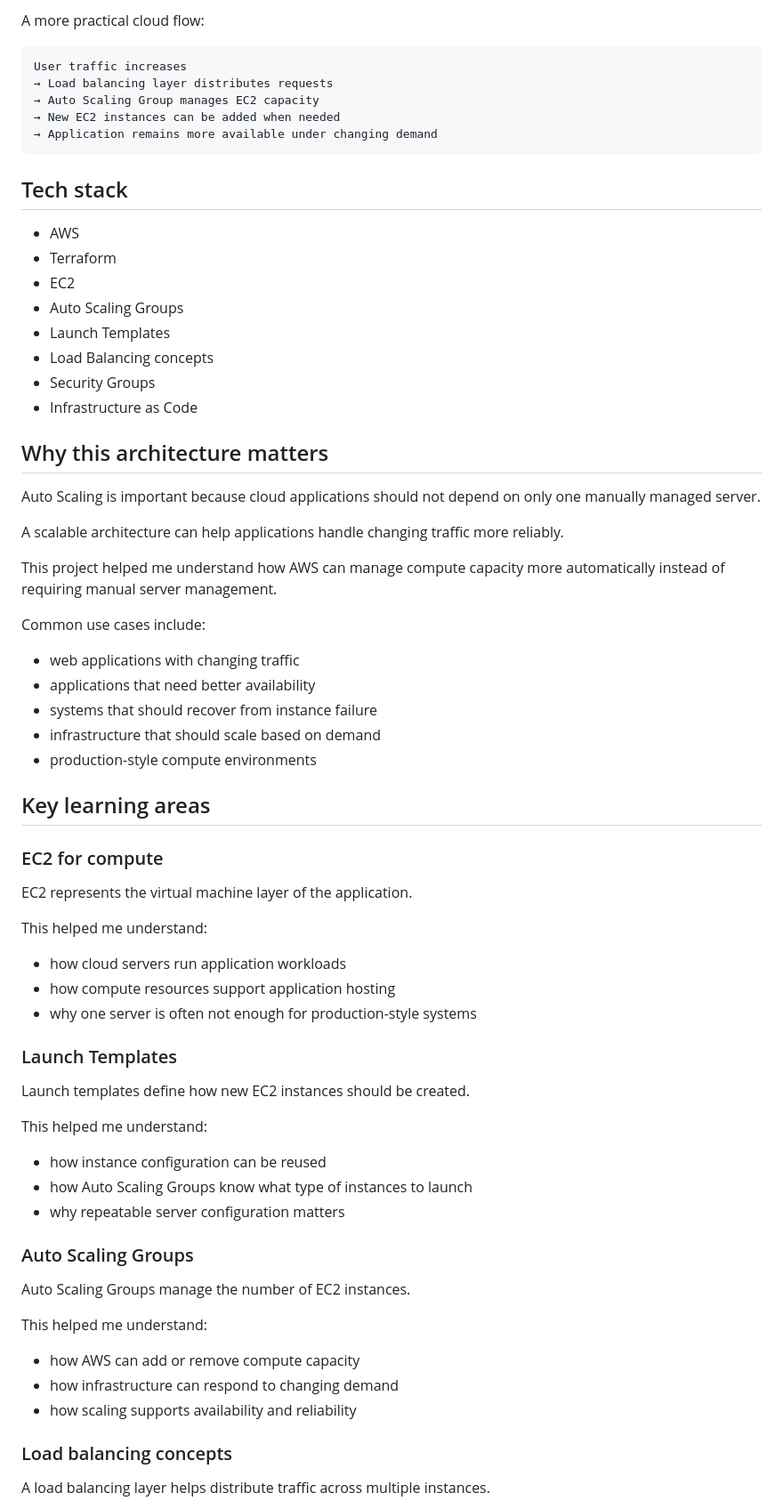
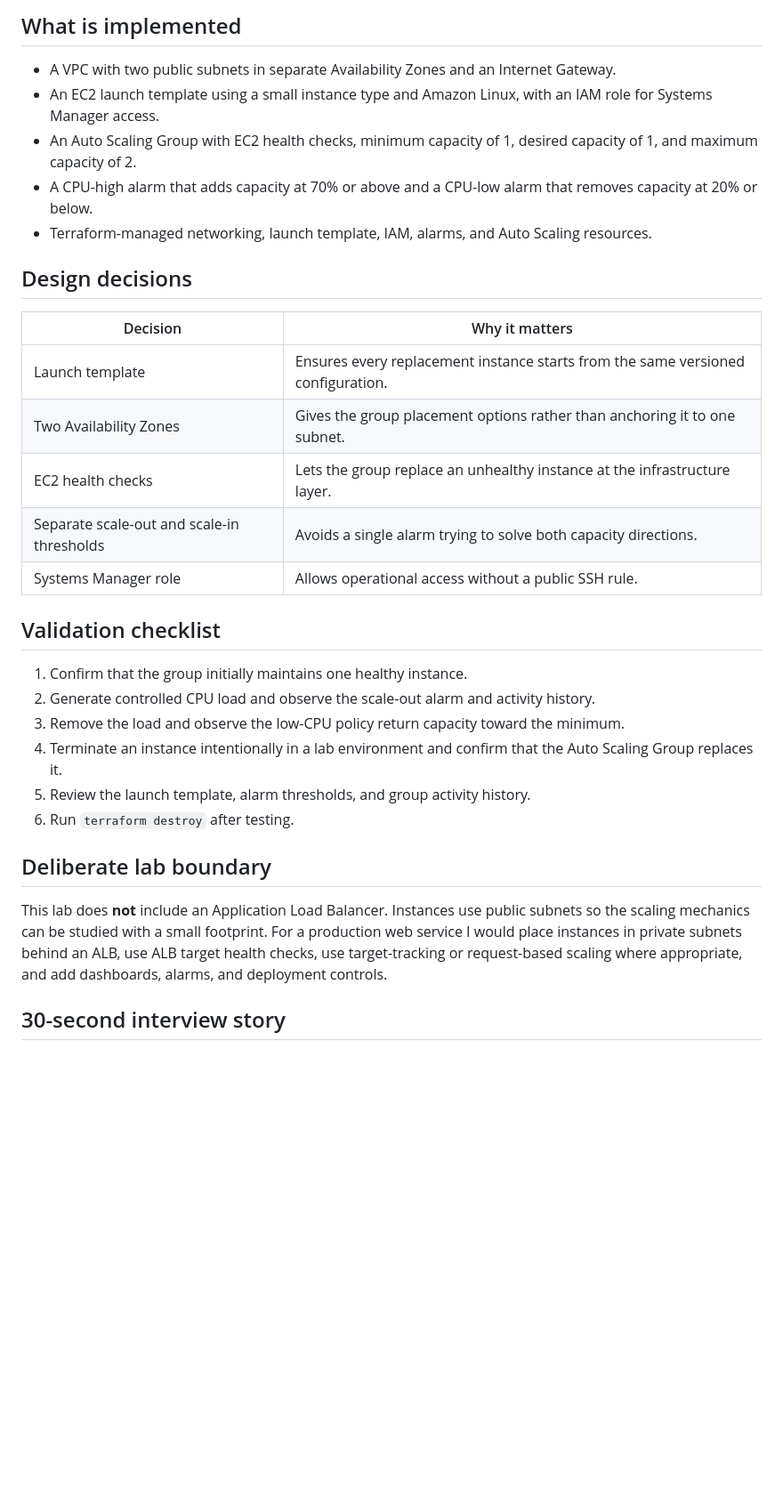
Before and after one commit to titoiunit/aws-infrastructure-architectures, a Markdown page: rce-51-ec2-auto-scaling/README.md, the part around one of its changes. Shown at 89% size. GitHub-like rendering; blank space fills up the shorter version.

Commit message:
docs: strengthen EC2 autoscaling lab README

````diff
--- a/rce-51-ec2-auto-scaling/README.md
+++ b/rce-51-ec2-auto-scaling/README.md
@@ -28,75 +14,35 @@ User request
 ```
 
-A more practical cloud flow:
+## What is implemented
 
-```text
-User traffic increases
-→ Load balancing layer distributes requests
-→ Auto Scaling Group manages EC2 capacity
-→ New EC2 instances can be added when needed
-→ Application remains more available under changing demand
-```
+- A VPC with two public subnets in separate Availability Zones and an Internet Gateway.
+- An EC2 launch template using a small instance type and Amazon Linux, with an IAM role for Systems Manager access.
+- An Auto Scaling Group with EC2 health checks, minimum capacity of 1, desired capacity of 1, and maximum capacity of 2.
+- A CPU-high alarm that adds capacity at 70% or above and a CPU-low alarm that removes capacity at 20% or below.
+- Terraform-managed networking, launch template, IAM, alarms, and Auto Scaling resources.
 
-## Tech stack
+## Design decisions
 
-- AWS
-- Terraform
-- EC2
-- Auto Scaling Groups
-- Launch Templates
-- Load Balancing concepts
-- Security Groups
-- Infrastructure as Code
+| Decision | Why it matters |
+| --- | --- |
+| Launch template | Ensures every replacement instance starts from the same versioned configuration. |
+| Two Availability Zones | Gives the group placement options rather than anchoring it to one subnet. |
+| EC2 health checks | Lets the group replace an unhealthy instance at the infrastructure layer. |
+| Separate scale-out and scale-in thresholds | Avoids a single alarm trying to solve both capacity directions. |
+| Systems Manager role | Allows operational access without a public SSH rule. |
 
-## Why this architecture matters
+## Validation checklist
 
-Auto Scaling is important because cloud applications should not depend on only one manually managed server.
+1. Confirm that the group initially maintains one healthy instance.
+2. Generate controlled CPU load and observe the scale-out alarm and activity history.
+3. Remove the load and observe the low-CPU policy return capacity toward the minimum.
+4. Terminate an instance intentionally in a lab environment and confirm that the Auto Scaling Group replaces it.
+5. Review the launch template, alarm thresholds, and group activity history.
+6. Run `terraform destroy` after testing.
 
-A scalable architecture can help applications handle changing traffic more reliably.
+## Deliberate lab boundary
 
-This project helped me understand how AWS can manage compute capacity more automatically instead of requiring manual server management.
+This lab does **not** include an Application Load Balancer. Instances use public subnets so the scaling mechanics can be studied with a small footprint. For a production web service I would place instances in private subnets behind an ALB, use ALB target health checks, use target-tracking or request-based scaling where appropriate, and add dashboards, alarms, and deployment controls.
 
-Common use cases include:
+## 30-second interview story
 
-- web applications with changing traffic
-- applications that need better availability
-- systems that should recover from instance failure
-- infrastructure that should scale based on demand
-- production-style compute environments
-
-## Key learning areas
-
-### EC2 for compute
-
-EC2 represents the virtual machine layer of the application.
-
-This helped me understand:
-
-- how cloud servers run application workloads
-- how compute resources support application hosting
-- why one server is often not enough for production-style systems
-
-### Launch Templates
-
-Launch templates define how new EC2 instances should be created.
-
-This helped me understand:
-
-- how instance configuration can be reused
-- how Auto Scaling Groups know what type of instances to launch
-- why repeatable server configuration matters
-
-### Auto Scaling Groups
-
-Auto Scaling Groups manage the number of EC2 instances.
-
-This helped me understand:
-
-- how AWS can add or remove compute capacity
-- how infrastructure can respond to changing demand
-- how scaling supports availability and reliability
-
-### Load balancing concepts
-
-A load balancing layer helps distribute traffic across multiple instances.
-
````
Also changed, not shown: other parts of rce-51-ec2-auto-scaling/README.md (+11 -74 lines).
